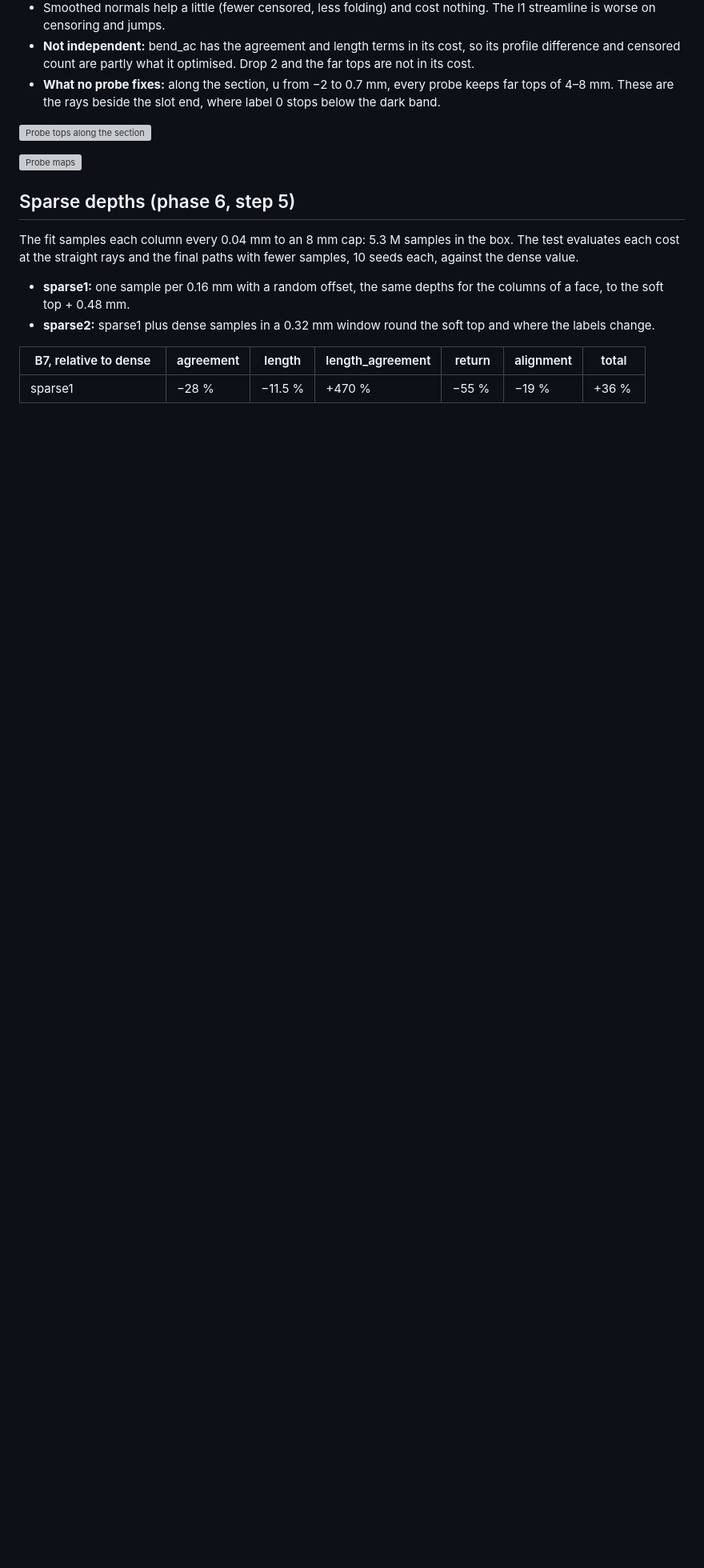
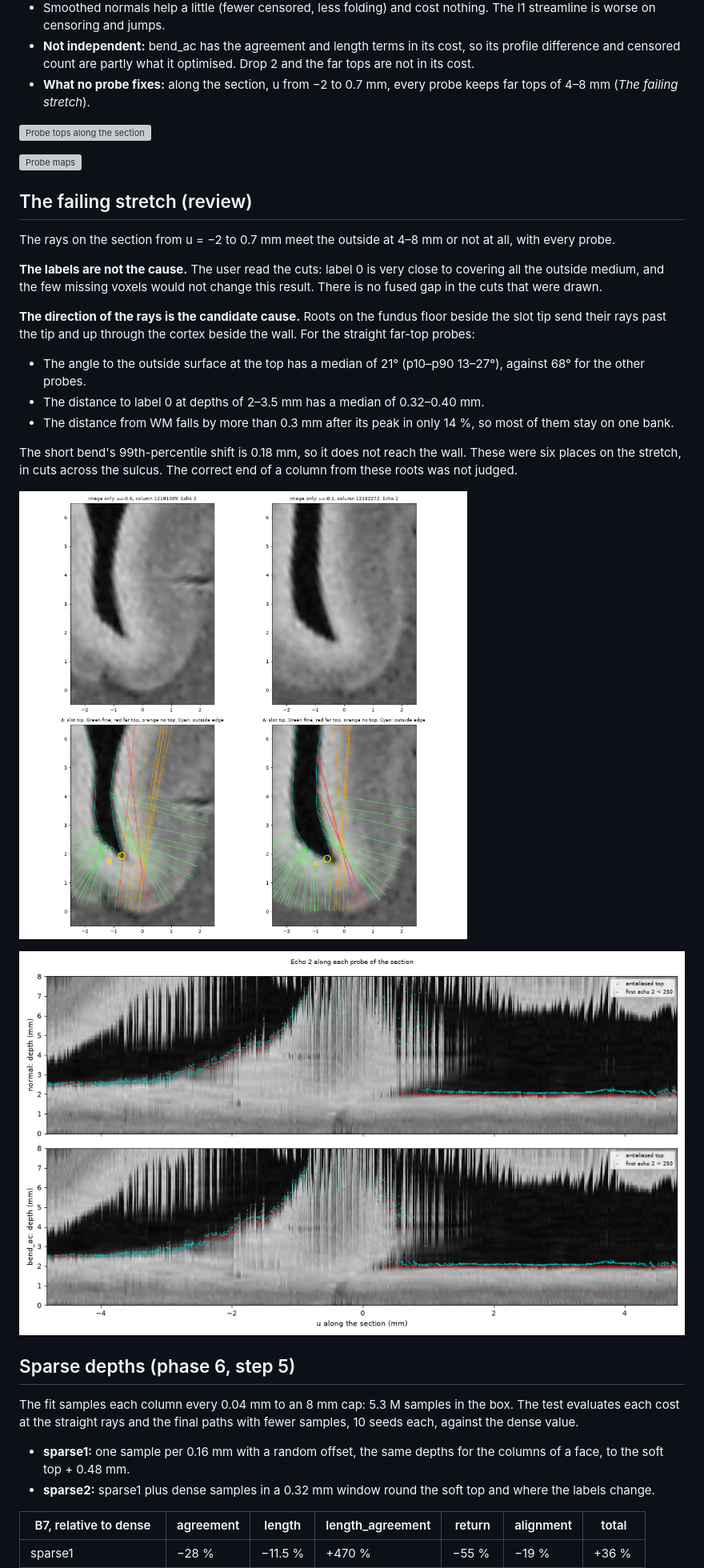
Before and after one commit to mdtisdall/baillarger, a Markdown page: reports/Bent columns trial.md, the part around one of its changes. Shown at 80% size. Rendered like a GitHub page; pictures changed too: reports/figures/bent-columns/far_stack.png (added), reports/figures/bent-columns/far_zoom.png (added); blank space fills up the shorter version; grey boxes are pictures that could not be loaded.

```diff
--- a/reports/Bent columns trial.md
+++ b/reports/Bent columns trial.md
@@ -365,12 +369,39 @@ except l1, which follows l1 by construction.
   cost, so its profile difference and censored count are partly what it
   optimised. Drop 2 and the far tops are not in its cost.
 - **What no probe fixes:** along the section, u from −2 to 0.7 mm, every
-  probe keeps far tops of 4–8 mm. These are the rays beside the slot end,
-  where label 0 stops below the dark band.
+  probe keeps far tops of 4–8 mm (*The failing stretch*).
 
 ![Probe tops along the section](figures/bent-columns/probe_section.png)
 
 ![Probe maps](figures/bent-columns/probe_maps.png)
+
+## The failing stretch (review)
+
+The rays on the section from u = −2 to 0.7 mm meet the outside at 4–8 mm
+or not at all, with every probe.
+
+**The labels are not the cause.** The user read the cuts: label 0 is very
+close to covering all the outside medium, and the few missing voxels would
+not change this result. There is no fused gap in the cuts that were drawn.
+
+**The direction of the rays is the candidate cause.** Roots on the fundus
+floor beside the slot tip send their rays past the tip and up through the
+cortex beside the wall. For the straight far-top probes:
+
+- The angle to the outside surface at the top has a median of 21° (p10–p90
+  13–27°), against 68° for the other probes.
+- The distance to label 0 at depths of 2–3.5 mm has a median of
+  0.32–0.40 mm.
+- The distance from WM falls by more than 0.3 mm after its peak in only
+  14 %, so most of them stay on one bank.
+
+The short bend's 99th-percentile shift is 0.18 mm, so it does not reach
+the wall. These were six places on the stretch, in cuts across the sulcus.
+The correct end of a column from these roots was not judged.
+
+![Cuts of the stretch, image only and with probes](figures/bent-columns/far_zoom.png)
+
+![Echo 2 along each probe of the section](figures/bent-columns/far_stack.png)
 
 ## Sparse depths (phase 6, step 5)
 
```
Also changed, not shown: other parts of reports/Bent columns trial.md (+17 -15 lines).
